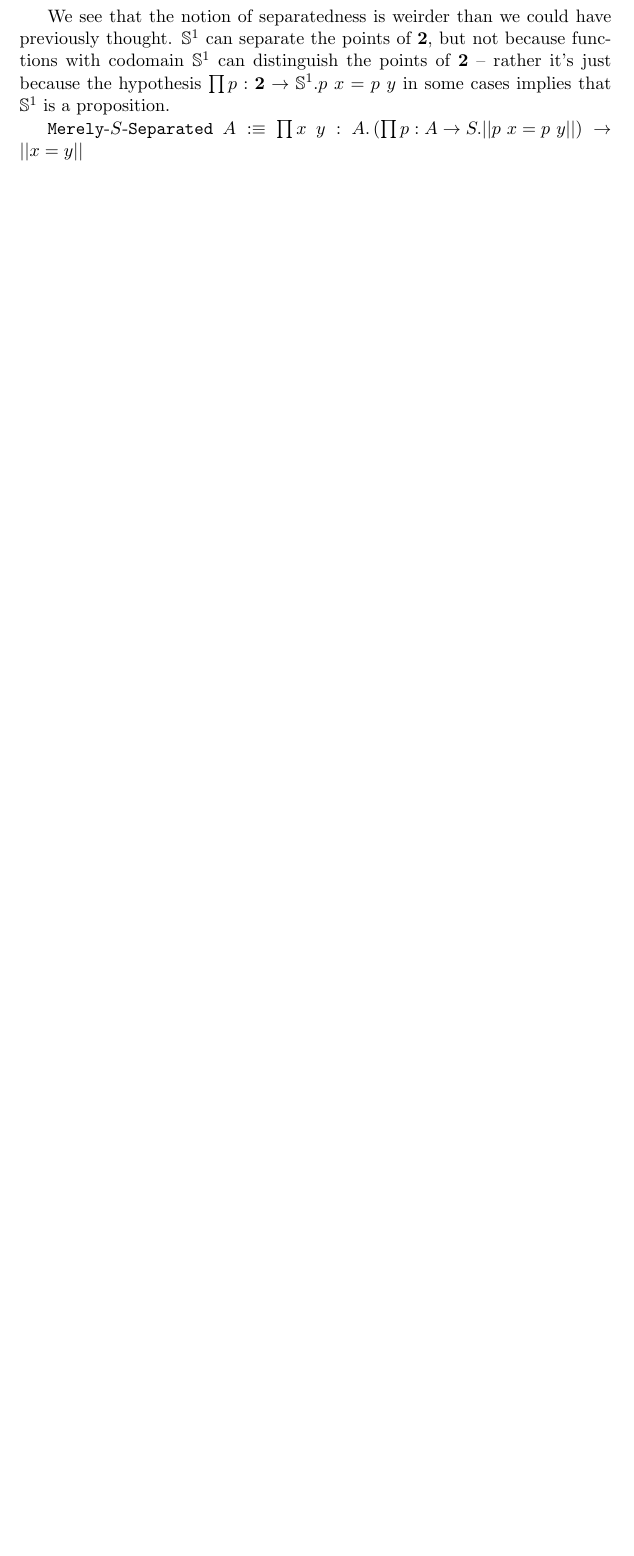
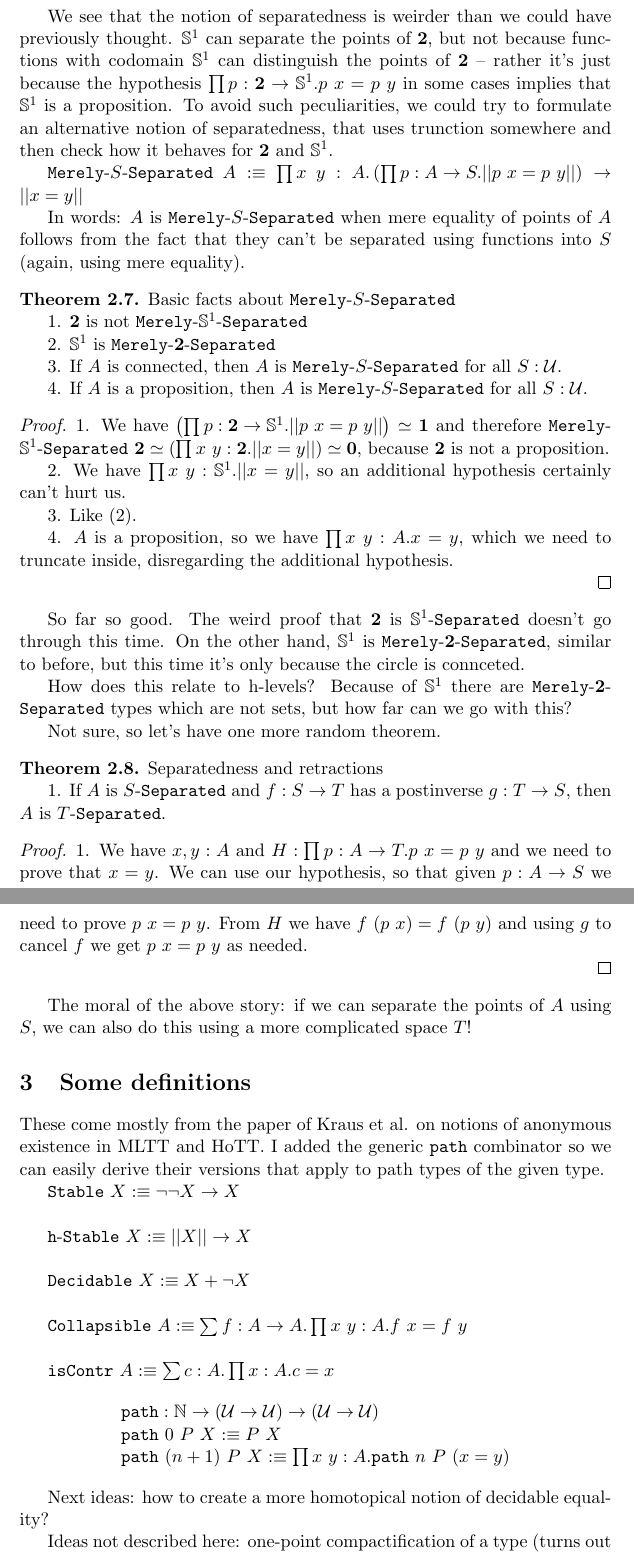
Before and after one commit to wkolowski/HoTT, a LaTeX document (Notes/HoTT.tex): part of page 11 of 11 before the commit and two parts of pages 11 and 12 of 12 after it, the two joined at a grey line, cut so that both start at the same text, the shorter picture padded with empty space. Compiled offline with pdfLaTeX.

Commit message:
Finished typesetting my paper notes.

```diff
--- a/Notes/HoTT.tex
+++ b/Notes/HoTT.tex
@@ -113,7 +113,7 @@
 \newcommand{\trf}[1]{||#1||}
 \newcommand{\tri}[1]{|#1|}
 
-\title{My HoTT notes}
+\title{My HoTT research}
 \date{12 June 2020 - ongoing}
 
 \begin{document}
@@ -584,9 +584,94 @@ We have covered all four cases of $x$ and $y$, so we're done.
 
 \end{proof}
 
-We see that the notion of separatedness is weirder than we could have previously thought. $\Circle$ can separate the points of $\Bool$, but not because functions with codomain $\Circle$ can distinguish the points of $\Bool$ -- rather it's just because the hypothesis $\dprod{p : \Bool \to \Circle}{\apl{p}{x} = \apl{p}{y}}$ in some cases implies that $\Circle$ is a proposition.
+We see that the notion of separatedness is weirder than we could have previously thought. $\Circle$ can separate the points of $\Bool$, but not because functions with codomain $\Circle$ can distinguish the points of $\Bool$ -- rather it's just because the hypothesis $\dprod{p : \Bool \to \Circle}{\apl{p}{x} = \apl{p}{y}}$ in some cases implies that $\Circle$ is a proposition. To avoid such peculiarities, we could try to formulate an alternative notion of separatedness, that uses trunction somewhere and then check how it behaves for $\Bool$ and $\Circle$.
 
-\newcommand{\MTS}[1]{\txt{Merely}$-$#1$-$\txt{Separated}}
-$\displaystyle \apl{\MTS{S}}{A} \defn \dprod{x\ y : A}{\(\dprod{p : A \to S}{\trf{\apl{p}{x} = \apl{p}{y}}}\) \to \trf{x = y}}$
+\newcommand{\MS}[1]{\txt{Merely}$-$#1$-$\txt{Separated}}
+$\displaystyle \apl{\MS{S}}{A} \defn \dprod{x\ y : A}{\(\dprod{p : A \to S}{\trf{\apl{p}{x} = \apl{p}{y}}}\) \to \trf{x = y}}$
+
+In words: $A$ is $\MS{S}$ when mere equality of points of $A$ follows from the fact that they can't be separated using functions into $S$ (again, using mere equality).
+
+\renewcommand{\hequiv}{\simeq}
+\begin{theorem} Basic facts about $\MS{S}$
+
+1. $\Bool$ is not $\MS{\Circle}$
+
+2. $\Circle$ is $\MS{\Bool}$
+
+3. If $A$ is connected, then $A$ is $\MS{S}$ for all $S : \U$.
+
+4. If $A$ is a proposition, then $A$ is $\MS{S}$ for all $S : \U$.
+
+\end{theorem}
+\begin{proof}
+
+1. We have $\(\dprod{p : \Bool \to \Circle}{\trf{\apl{p}{x} = \apl{p}{y}}}\) \hequiv \Unit$ and therefore $\apl{\MS{\Circle}}{\Bool} \hequiv \(\dprod{x\ y : \Bool}{\trf{x = y}}\) \hequiv \Empty$, because $\Bool$ is not a proposition.
+
+2. We have $\dprod{x\ y : \Circle}{\trf{x = y}}$, so an additional hypothesis certainly can't hurt us.
+
+3. Like (2).
+
+4. $A$ is a proposition, so we have $\dprod{x\ y : A}{x = y}$, which we need to truncate inside, disregarding the additional hypothesis.
+
+\end{proof}
+
+So far so good. The weird proof that $\Bool$ is $\Separated{\Circle}$ doesn't go through this time. On the other hand, $\Circle$ is $\MS{\Bool}$, similar to before, but this time it's only because the circle is connceted.
+
+How does this relate to h-levels? Because of $\Circle$ there are $\MS{\Bool}$ types which are not sets, but how far can we go with this?
+
+Not sure, so let's have one more random theorem.
+
+\begin{theorem} Separatedness and retractions
+
+1. If $A$ is $\Separated{S}$ and $f: S \to T$ has a postinverse $g : T \to S$, then $A$ is $\Separated{T}$.
+
+\end{theorem}
+\begin{proof}
+
+1. We have $x, y : A$ and $H : \dprod{p : A \to T}{\apl{p}{x} = \apl{p}{y}}$ and we need to prove that $x = y$. We can use our hypothesis, so that given $p : A \to S$ we need to prove $\apl{p}{x} = \apl{p}{y}$. From $H$ we have $\apl{f}{(\apl{p}{x})} = \apl{f}{(\apl{p}{y})}$ and using $g$ to cancel $f$ we get $\apl{p}{x} = \apl{p}{y}$ as needed.
+
+\end{proof}
+
+The moral of the above story: if we can separate the points of $A$ using $S$, we can also do this using a more complicated space $T$!
+
+\section{Some definitions}
+
+\newcommand{\Stable}{\txt{Stable}}
+\newcommand{\nStable}[1]{#1$-$\txt{Stable}}
+
+\newcommand{\Decidable}{\txt{Decidable}}
+\newcommand{\nDecidable}[1]{#1$-$\txt{Decidable}}
+
+\newcommand{\hStable}{\txt{h}$-$\txt{Stable}}
+\newcommand{\nhStable}[1]{#1$-$\txt{hStable}}
+
+\newcommand{\Collapsible}{\txt{Collapsible}}
+\newcommand{\nCollapsible}[1]{#1$-$\txt{Collapsible}}
+
+\newcommand{\path}{\txt{path}}
+
+These come mostly from the paper of Kraus et al. on notions of anonymous existence in MLTT and HoTT. I added the generic $\path$ combinator so we can easily derive their versions that apply to path types of the given type.
+
+$\apl{\Stable}{X} \defn \neg\neg X \to X$ \\
+
+$\apl{\hStable}{X} \defn \trf{X} \to X$ \\
+
+$\apl{\Decidable}{X} \defn X + \neg X$ \\
+
+$\apl{\Collapsible}{A} \defn \dsum{f : A \to A}{\dprod{x\ y : A}{\apl{f}{x} = \apl{f}{y}}}$ \\
+
+$\apl{\isContr}{A} \defn \dsum{c : A}{\dprod{x : A}{c = x}}$
+
+\begin{center}
+\begin{tabular}{l}
+$\path : \Nat \to (\U \to \U) \to (\U \to \U)$ \\
+$\path\ 0\ P\ X \defn \apl{P}{X}$ \\
+$\path\ (n + 1)\ P\ X \defn \dprod{x\ y : A}{\path\ n\ P\ (x = y)}$
+\end{tabular}
+\end{center}
+
+Next ideas: how to create a more homotopical notion of decidable equality?
+
+Ideas not described here: one-point compactification of a type (turns out it doesn't work), $\Separated{S}$ reflection of a type (Escard\'{o} constructed one for the type $\Bool$).
 
 \end{document}
```
Also changed, not shown: Notes/HoTT.pdf.
